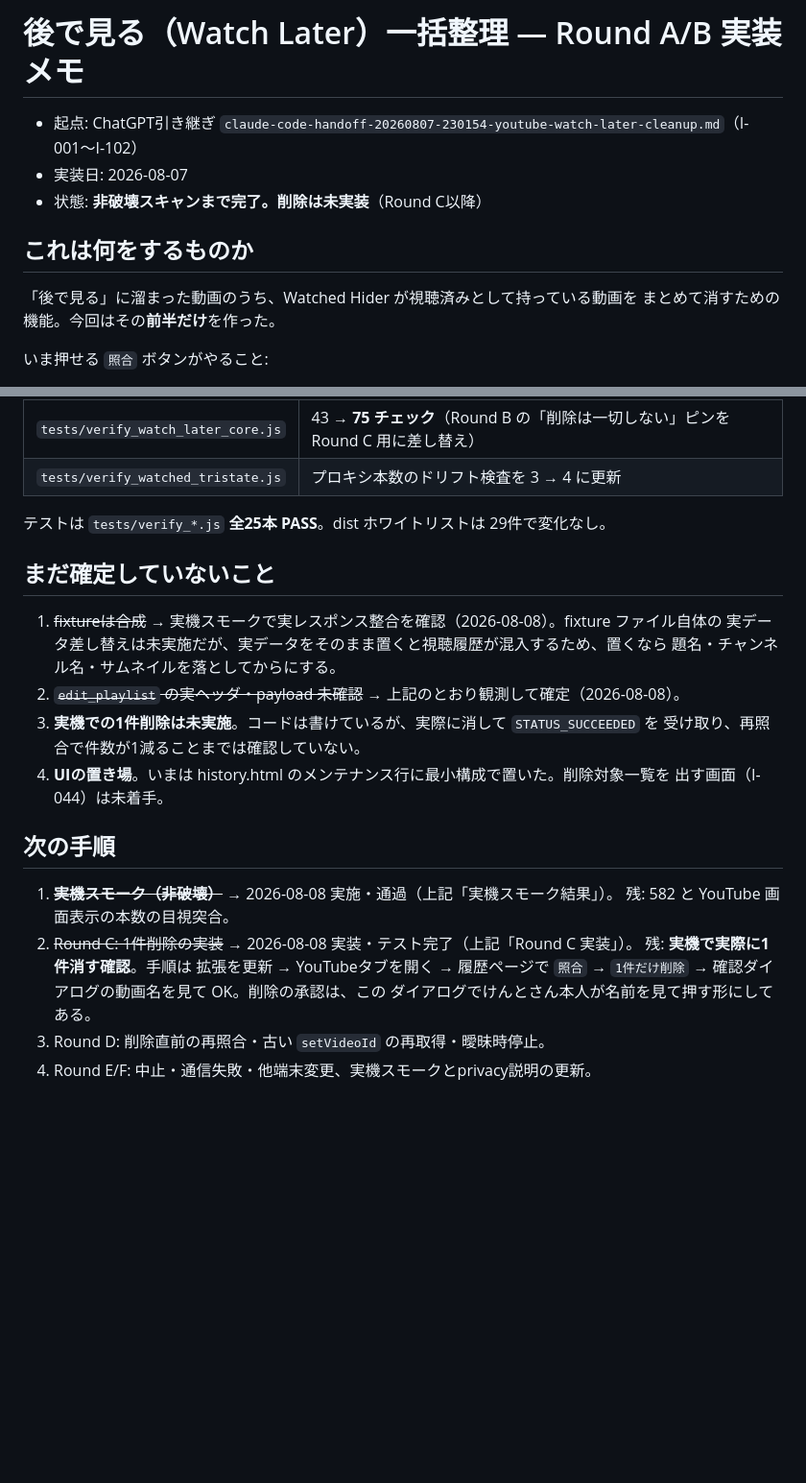
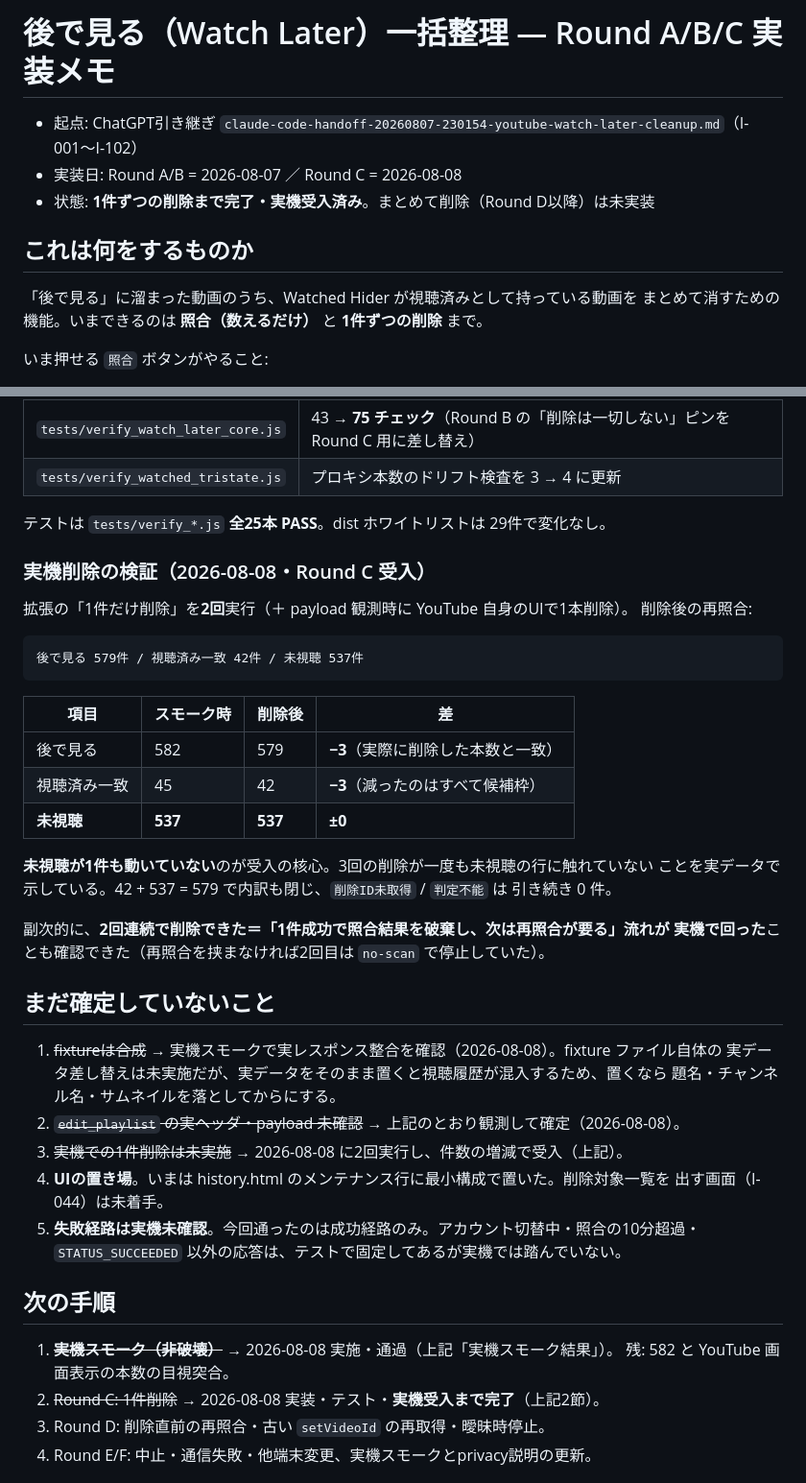
Before and after one commit to sasakisrole/youtube-watched-hider, a Markdown page: WATCH_LATER_CLEANUP_2026-08-07.md, 2 parts joined by grey strips. Shown at 96% size. Rendered like a GitHub page; blank space fills up the shorter version.

Commit message:
docs(watch-later): Round C を実機受入（3件削除して未視聴は不変）
拡張の「1件だけ削除」を2回、payload 観測時に YouTube 自身のUIで1回、計3件削除した
前後の照合結果:

  582件 / 一致 45 / 未視聴 537   （削除前）
  579件 / 一致 42 / 未視聴 537   （削除後）

- 総数 -3 は実際に削除した本数と一致
- 減ったのはすべて「視聴済み一致」枠で、未視聴 537 は ±0
  ＝3回の削除が一度も未視聴の行に触れていないことを実データで示す
- 42 + 537 = 579 で内訳が閉じ、削除ID未取得・判定不能は引き続き 0 件

副次: 2回連続で削除できた＝「1件成功で照合結果を破棄し、次は再照合が要る」流れも
実機で回った（再照合を挟まなければ2回目は no-scan で停止していた）。

残る未確認は失敗経路（アカウント切替中・照合の10分超過・STATUS_SUCCEEDED 以外の応答）。
テストでは固定してあるが実機では踏んでいない。

Co-Authored-By: Claude Opus 5 <noreply@anthropic.com>

````diff
--- a/WATCH_LATER_CLEANUP_2026-08-07.md
+++ b/WATCH_LATER_CLEANUP_2026-08-07.md
@@ -1,13 +1,13 @@
-# 後で見る（Watch Later）一括整理 — Round A/B 実装メモ
+# 後で見る（Watch Later）一括整理 — Round A/B/C 実装メモ
 
 - 起点: ChatGPT引き継ぎ `claude-code-handoff-20260807-230154-youtube-watch-later-cleanup.md`（I-001〜I-102）
-- 実装日: 2026-08-07
-- 状態: **非破壊スキャンまで完了。削除は未実装**（Round C以降）
+- 実装日: Round A/B = 2026-08-07 ／ Round C = 2026-08-08
+- 状態: **1件ずつの削除まで完了・実機受入済み**。まとめて削除（Round D以降）は未実装
 
 ## これは何をするものか
 
 「後で見る」に溜まった動画のうち、Watched Hider が視聴済みとして持っている動画を
-まとめて消すための機能。今回はその**前半だけ**を作った。
+まとめて消すための機能。いまできるのは **照合（数えるだけ）** と **1件ずつの削除** まで。
 
 いま押せる `照合` ボタンがやること:
 
@@ -136,25 +136,45 @@ YouTube は `params` を **JSONボディの中でパーセントエンコード
 
 テストは `tests/verify_*.js` **全25本 PASS**。dist ホワイトリストは 29件で変化なし。
 
+### 実機削除の検証（2026-08-08・Round C 受入）
+
+拡張の「1件だけ削除」を**2回**実行（＋ payload 観測時に YouTube 自身のUIで1本削除）。
+削除後の再照合:
+
+```text
+後で見る 579件 / 視聴済み一致 42件 / 未視聴 537件
+```
+
+| 項目 | スモーク時 | 削除後 | 差 |
+|---|---|---|---|
+| 後で見る | 582 | 579 | **−3**（実際に削除した本数と一致） |
+| 視聴済み一致 | 45 | 42 | **−3**（減ったのはすべて候補枠） |
+| **未視聴** | **537** | **537** | **±0** |
+
+**未視聴が1件も動いていない**のが受入の核心。3回の削除が一度も未視聴の行に触れていない
+ことを実データで示している。42 + 537 = 579 で内訳も閉じ、`削除ID未取得` / `判定不能` は
+引き続き 0 件。
+
+副次的に、**2回連続で削除できた＝「1件成功で照合結果を破棄し、次は再照合が要る」流れが
+実機で回った**ことも確認できた（再照合を挟まなければ2回目は `no-scan` で停止していた）。
+
 ## まだ確定していないこと
 
 1. ~~fixtureは合成~~ → 実機スモークで実レスポンス整合を確認（2026-08-08）。fixture ファイル自体の
    実データ差し替えは未実施だが、実データをそのまま置くと視聴履歴が混入するため、置くなら
    題名・チャンネル名・サムネイルを落としてからにする。
 2. ~~`edit_playlist` の実ヘッダ・payload 未確認~~ → 上記のとおり観測して確定（2026-08-08）。
-3. **実機での1件削除は未実施**。コードは書けているが、実際に消して `STATUS_SUCCEEDED` を
-   受け取り、再照合で件数が1減ることまでは確認していない。
+3. ~~実機での1件削除は未実施~~ → 2026-08-08 に2回実行し、件数の増減で受入（上記）。
 4. **UIの置き場**。いまは history.html のメンテナンス行に最小構成で置いた。削除対象一覧を
    出す画面（I-044）は未着手。
+5. **失敗経路は実機未確認**。今回通ったのは成功経路のみ。アカウント切替中・照合の10分超過・
+   `STATUS_SUCCEEDED` 以外の応答は、テストで固定してあるが実機では踏んでいない。
 
 ## 次の手順
 
 1. ~~**実機スモーク（非破壊）**~~ → 2026-08-08 実施・通過（上記「実機スモーク結果」）。
    残: 582 と YouTube 画面表示の本数の目視突合。
-2. ~~Round C: 1件削除の実装~~ → 2026-08-08 実装・テスト完了（上記「Round C 実装」）。
-   残: **実機で実際に1件消す確認**。手順は 拡張を更新 → YouTubeタブを開く → 履歴ページで
-   `照合` → `1件だけ削除` → 確認ダイアログの動画名を見て OK。削除の承認は、この
-   ダイアログでけんとさん本人が名前を見て押す形にしてある。
+2. ~~Round C: 1件削除~~ → 2026-08-08 実装・テスト・**実機受入まで完了**（上記2節）。
 3. Round D: 削除直前の再照合・古い `setVideoId` の再取得・曖昧時停止。
 4. Round E/F: 中止・通信失敗・他端末変更、実機スモークとprivacy説明の更新。
 
````
